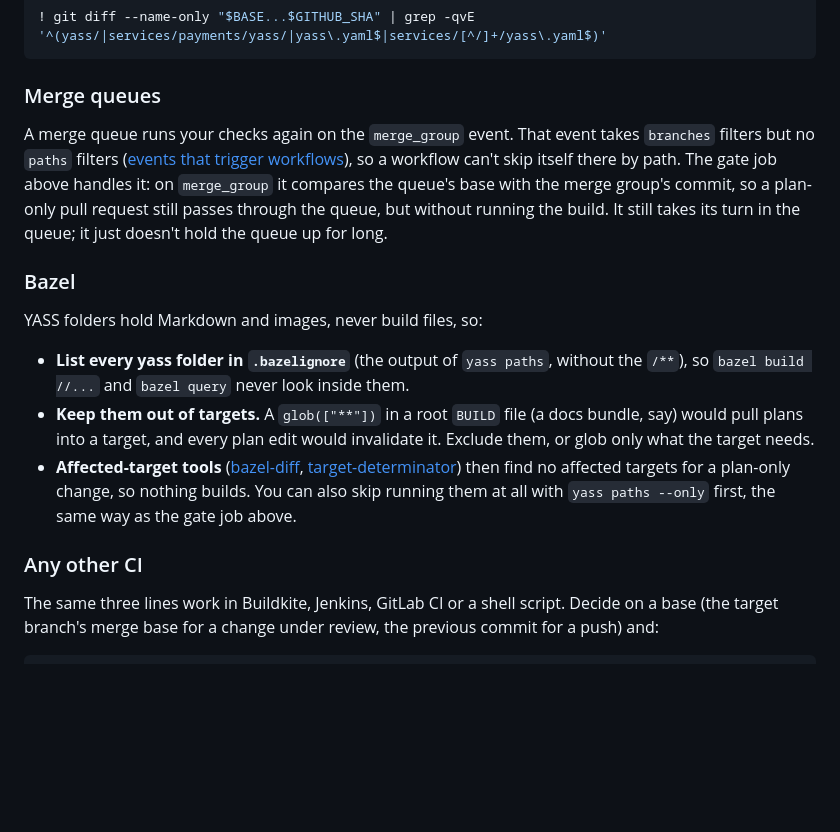
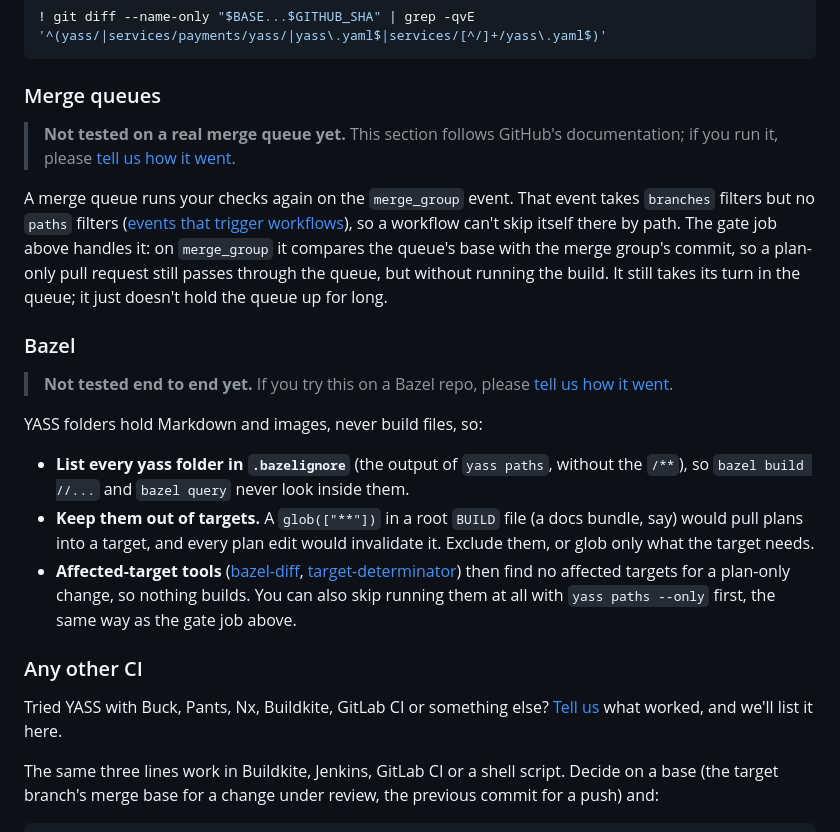
Before and after one commit to donjaime/yass, a Markdown page: docs/monorepo.md, the part around the change. GitHub-like rendering; blank space fills up the shorter version.

Commit message:
docs: say which CI recipes are untested, and where to report
Co-Authored-By: Claude Opus 5.5 <noreply@anthropic.com>

```diff
--- a/docs/monorepo.md
+++ b/docs/monorepo.md
@@ -87,9 +87,13 @@ If you'd rather not install `yass` in CI, paste the output of `yass paths` into
 
 ### Merge queues
 
+> **Not tested on a real merge queue yet.** This section follows GitHub's documentation; if you run it, please [tell us how it went](https://github.com/donjaime/yass/issues).
+
 A merge queue runs your checks again on the `merge_group` event. That event takes `branches` filters but no `paths` filters ([events that trigger workflows](https://docs.github.com/en/actions/writing-workflows/choosing-when-your-workflow-runs/events-that-trigger-workflows#merge_group)), so a workflow can't skip itself there by path. The gate job above handles it: on `merge_group` it compares the queue's base with the merge group's commit, so a plan-only pull request still passes through the queue, but without running the build. It still takes its turn in the queue; it just doesn't hold the queue up for long.
 
 ### Bazel
+
+> **Not tested end to end yet.** If you try this on a Bazel repo, please [tell us how it went](https://github.com/donjaime/yass/issues).
 
 YASS folders hold Markdown and images, never build files, so:
 
@@ -98,6 +102,8 @@ YASS folders hold Markdown and images, never build files, so:
 - **Affected-target tools** ([bazel-diff](https://github.com/Tinder/bazel-diff), [target-determinator](https://github.com/bazel-contrib/target-determinator)) then find no affected targets for a plan-only change, so nothing builds. You can also skip running them at all with `yass paths --only` first, the same way as the gate job above.
 
 ### Any other CI
+
+Tried YASS with Buck, Pants, Nx, Buildkite, GitLab CI or something else? [Tell us](https://github.com/donjaime/yass/issues) what worked, and we'll list it here.
 
 The same three lines work in Buildkite, Jenkins, GitLab CI or a shell script. Decide on a base (the target branch's merge base for a change under review, the previous commit for a push) and:
 
```
Also changed, not shown: 1 other file.
